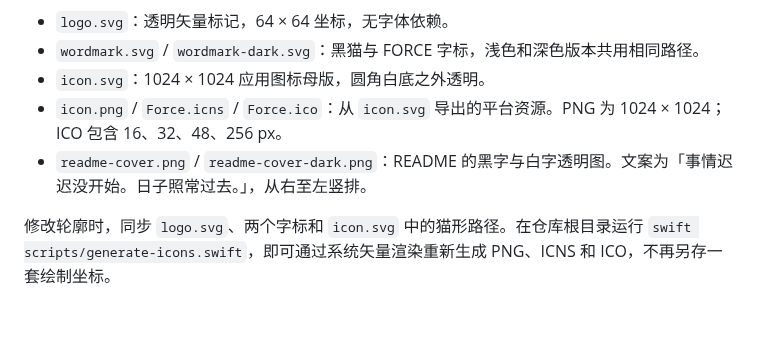
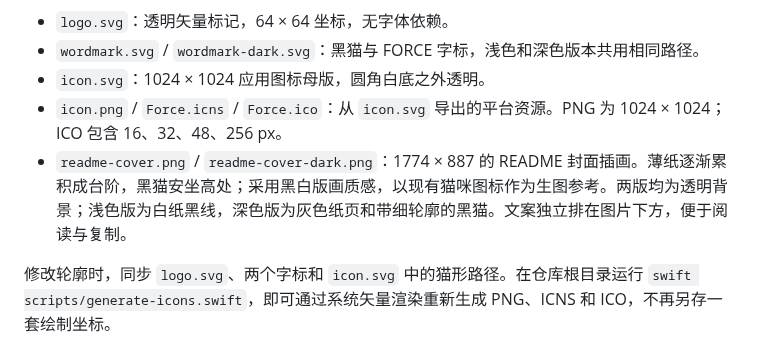
Before and after one commit to yuxino/Force, a Markdown page: assets/README.md, the part around the change. Drawn GitHub-style; blank space fills up the shorter version.

```diff
--- a/assets/README.md
+++ b/assets/README.md
@@ -6,7 +6,7 @@
 - `wordmark.svg` / `wordmark-dark.svg`：黑猫与 FORCE 字标，浅色和深色版本共用相同路径。
 - `icon.svg`：1024 × 1024 应用图标母版，圆角白底之外透明。
 - `icon.png` / `Force.icns` / `Force.ico`：从 `icon.svg` 导出的平台资源。PNG 为 1024 × 1024；ICO 包含 16、32、48、256 px。
-- `readme-cover.png` / `readme-cover-dark.png`：README 的黑字与白字透明图。文案为「事情迟迟没开始。日子照常过去。」，从右至左竖排。
+- `readme-cover.png` / `readme-cover-dark.png`：1774 × 887 的 README 封面插画。薄纸逐渐累积成台阶，黑猫安坐高处；采用黑白版画质感，以现有猫咪图标作为生图参考。两版均为透明背景；浅色版为白纸黑线，深色版为灰色纸页和带细轮廓的黑猫。文案独立排在图片下方，便于阅读与复制。
 
 修改轮廓时，同步 `logo.svg`、两个字标和 `icon.svg` 中的猫形路径。在仓库根目录运行 `swift scripts/generate-icons.swift`，即可通过系统矢量渲染重新生成 PNG、ICNS 和 ICO，不再另存一套绘制坐标。
 
```
Also changed, not shown: README.md (+3 -8 lines), assets/readme-cover-dark.png, assets/readme-cover.png.
